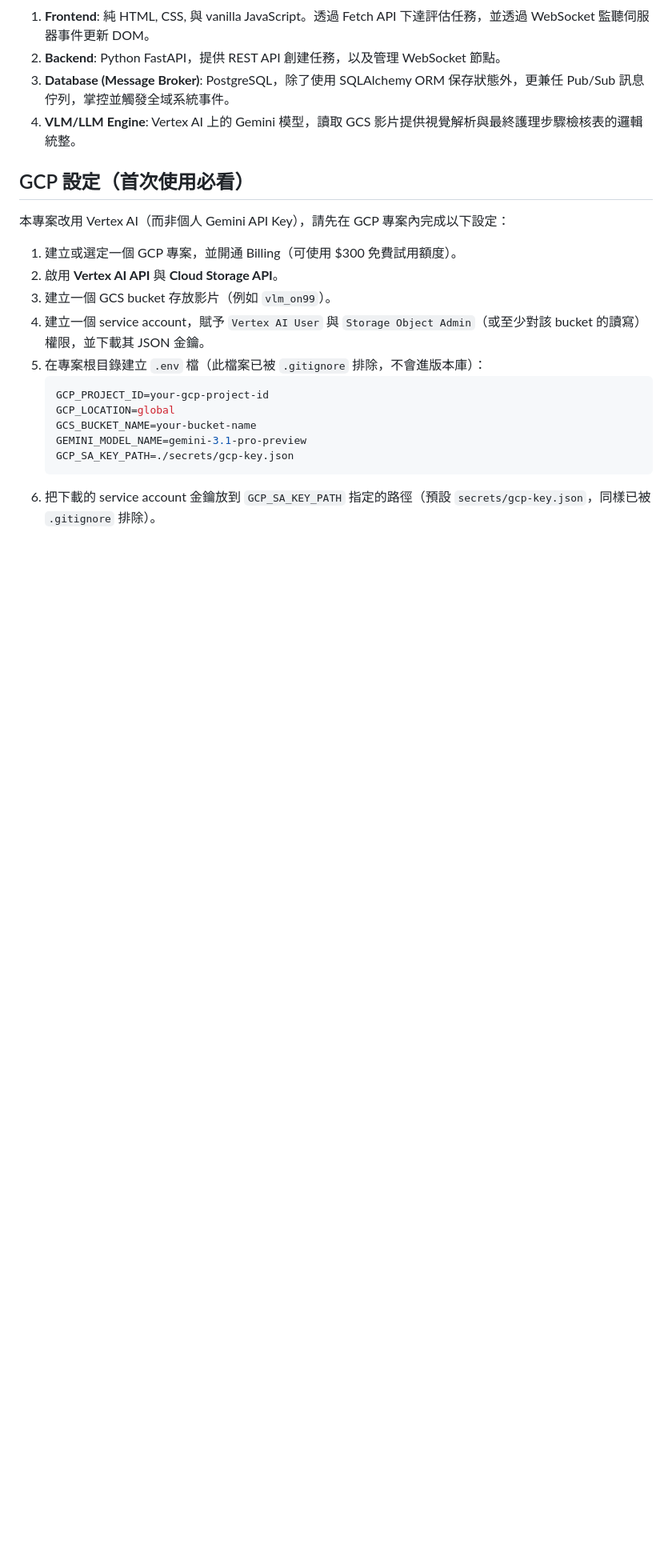
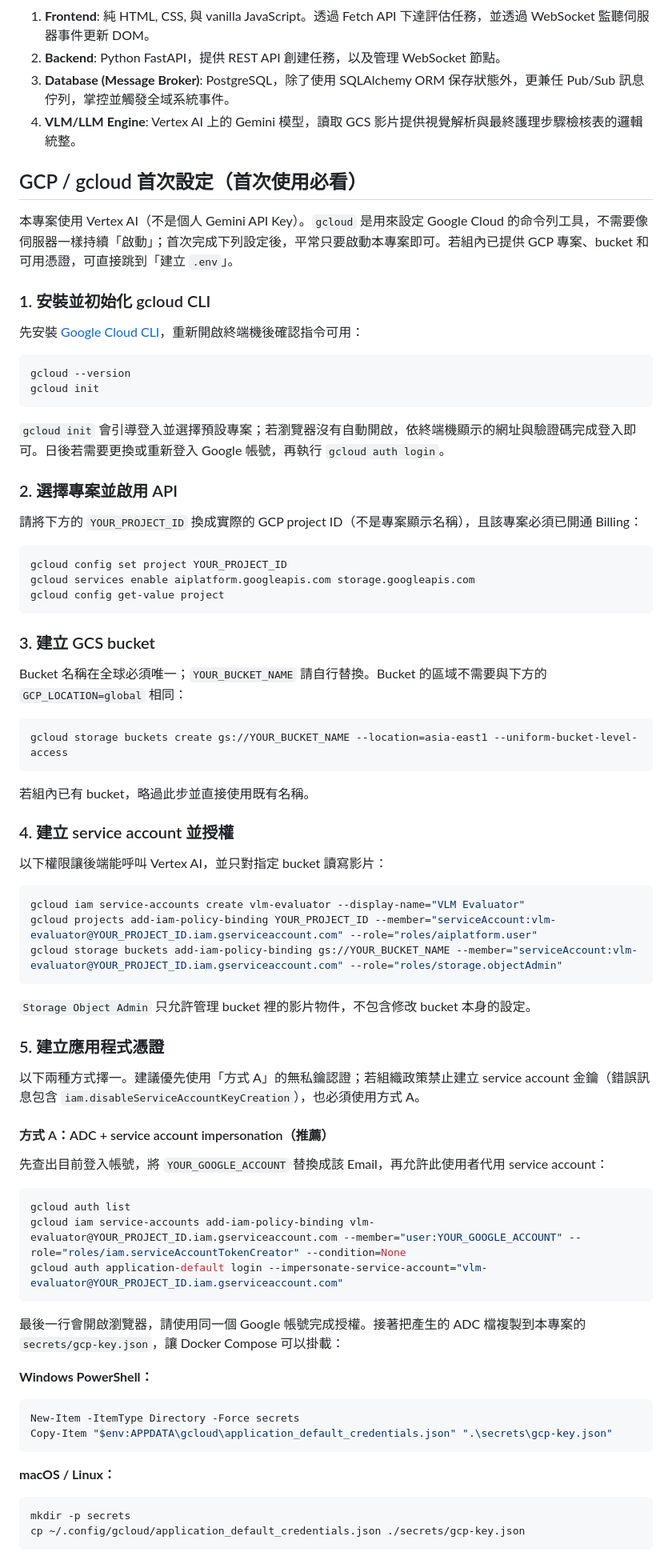
Before and after one commit to 5595qaq/my-awesome-project, a Markdown page: README.md, the part around one of its changes. Shown at 80% size. GitHub-like rendering; blank space fills up the shorter version.

Commit message:
docs: expand gcloud setup instructions

````diff
--- a/README.md
+++ b/README.md
@@ -38,20 +38,80 @@
 3. **Database (Message Broker)**: PostgreSQL，除了使用 SQLAlchemy ORM 保存狀態外，更兼任 Pub/Sub 訊息佇列，掌控並觸發全域系統事件。
 4. **VLM/LLM Engine**: Vertex AI 上的 Gemini 模型，讀取 GCS 影片提供視覺解析與最終護理步驟檢核表的邏輯統整。
 
-## GCP 設定（首次使用必看）
+## GCP / gcloud 首次設定（首次使用必看）
 
-本專案改用 Vertex AI（而非個人 Gemini API Key），請先在 GCP 專案內完成以下設定：
+本專案使用 Vertex AI（不是個人 Gemini API Key）。`gcloud` 是用來設定 Google Cloud 的命令列工具，不需要像伺服器一樣持續「啟動」；首次完成下列設定後，平常只要啟動本專案即可。若組內已提供 GCP 專案、bucket 和可用憑證，可直接跳到「建立 `.env`」。
 
-1. 建立或選定一個 GCP 專案，並開通 Billing（可使用 $300 免費試用額度）。
-2. 啟用 **Vertex AI API** 與 **Cloud Storage API**。
-3. 建立一個 GCS bucket 存放影片（例如 `vlm_on99`）。
-4. 建立一個 service account，賦予 `Vertex AI User` 與 `Storage Object Admin`（或至少對該 bucket 的讀寫）權限，並下載其 JSON 金鑰。
-5. 在專案根目錄建立 `.env` 檔（此檔案已被 `.gitignore` 排除，不會進版本庫）：
-   ```env
-   GCP_PROJECT_ID=your-gcp-project-id
-   GCP_LOCATION=global
-   GCS_BUCKET_NAME=your-bucket-name
-   GEMINI_MODEL_NAME=gemini-3.1-pro-preview
-   GCP_SA_KEY_PATH=./secrets/gcp-key.json
-   ```
-6. 把下載的 service account 金鑰放到 `GCP_SA_KEY_PATH` 指定的路徑（預設 `secrets/gcp-key.json`，同樣已被 `.gitignore` 排除）。
+### 1. 安裝並初始化 gcloud CLI
+
+先安裝 [Google Cloud CLI](https://cloud.google.com/sdk/docs/install)，重新開啟終端機後確認指令可用：
+
+```bash
+gcloud --version
+gcloud init
+```
+
+`gcloud init` 會引導登入並選擇預設專案；若瀏覽器沒有自動開啟，依終端機顯示的網址與驗證碼完成登入即可。日後若需要更換或重新登入 Google 帳號，再執行 `gcloud auth login`。
+
+### 2. 選擇專案並啟用 API
+
+請將下方的 `YOUR_PROJECT_ID` 換成實際的 GCP project ID（不是專案顯示名稱），且該專案必須已開通 Billing：
+
+```bash
+gcloud config set project YOUR_PROJECT_ID
+gcloud services enable aiplatform.googleapis.com storage.googleapis.com
+gcloud config get-value project
+```
+
+### 3. 建立 GCS bucket
+
+Bucket 名稱在全球必須唯一；`YOUR_BUCKET_NAME` 請自行替換。Bucket 的區域不需要與下方的 `GCP_LOCATION=global` 相同：
+
+```bash
+gcloud storage buckets create gs://YOUR_BUCKET_NAME --location=asia-east1 --uniform-bucket-level-access
+```
+
+若組內已有 bucket，略過此步並直接使用既有名稱。
+
+### 4. 建立 service account 並授權
+
+以下權限讓後端能呼叫 Vertex AI，並只對指定 bucket 讀寫影片：
+
+```bash
+gcloud iam service-accounts create vlm-evaluator --display-name="VLM Evaluator"
+gcloud projects add-iam-policy-binding YOUR_PROJECT_ID --member="serviceAccount:vlm-evaluator@YOUR_PROJECT_ID.iam.gserviceaccount.com" --role="roles/aiplatform.user"
+gcloud storage buckets add-iam-policy-binding gs://YOUR_BUCKET_NAME --member="serviceAccount:vlm-evaluator@YOUR_PROJECT_ID.iam.gserviceaccount.com" --role="roles/storage.objectAdmin"
+```
+
+`Storage Object Admin` 只允許管理 bucket 裡的影片物件，不包含修改 bucket 本身的設定。
+
+### 5. 建立應用程式憑證
+
+以下兩種方式擇一。建議優先使用「方式 A」的無私鑰認證；若組織政策禁止建立 service account 金鑰（錯誤訊息包含 `iam.disableServiceAccountKeyCreation`），也必須使用方式 A。
+
+#### 方式 A：ADC + service account impersonation（推薦）
+
+先查出目前登入帳號，將 `YOUR_GOOGLE_ACCOUNT` 替換成該 Email，再允許此使用者代用 service account：
+
+```bash
+gcloud auth list
+gcloud iam service-accounts add-iam-policy-binding vlm-evaluator@YOUR_PROJECT_ID.iam.gserviceaccount.com --member="user:YOUR_GOOGLE_ACCOUNT" --role="roles/iam.serviceAccountTokenCreator" --condition=None
+gcloud auth application-default login --impersonate-service-account="vlm-evaluator@YOUR_PROJECT_ID.iam.gserviceaccount.com"
+```
+
+最後一行會開啟瀏覽器，請使用同一個 Google 帳號完成授權。接著把產生的 ADC 檔複製到本專案的 `secrets/gcp-key.json`，讓 Docker Compose 可以掛載：
+
+**Windows PowerShell：**
+
+```powershell
+New-Item -ItemType Directory -Force secrets
+Copy-Item "$env:APPDATA\gcloud\application_default_credentials.json" ".\secrets\gcp-key.json"
+```
+
+**macOS / Linux：**
+
+```bash
+mkdir -p secrets
+cp ~/.config/gcloud/application_default_credentials.json ./secrets/gcp-key.json
+```
+
````
Also changed, not shown: other parts of README.md (+77 -4 lines).
